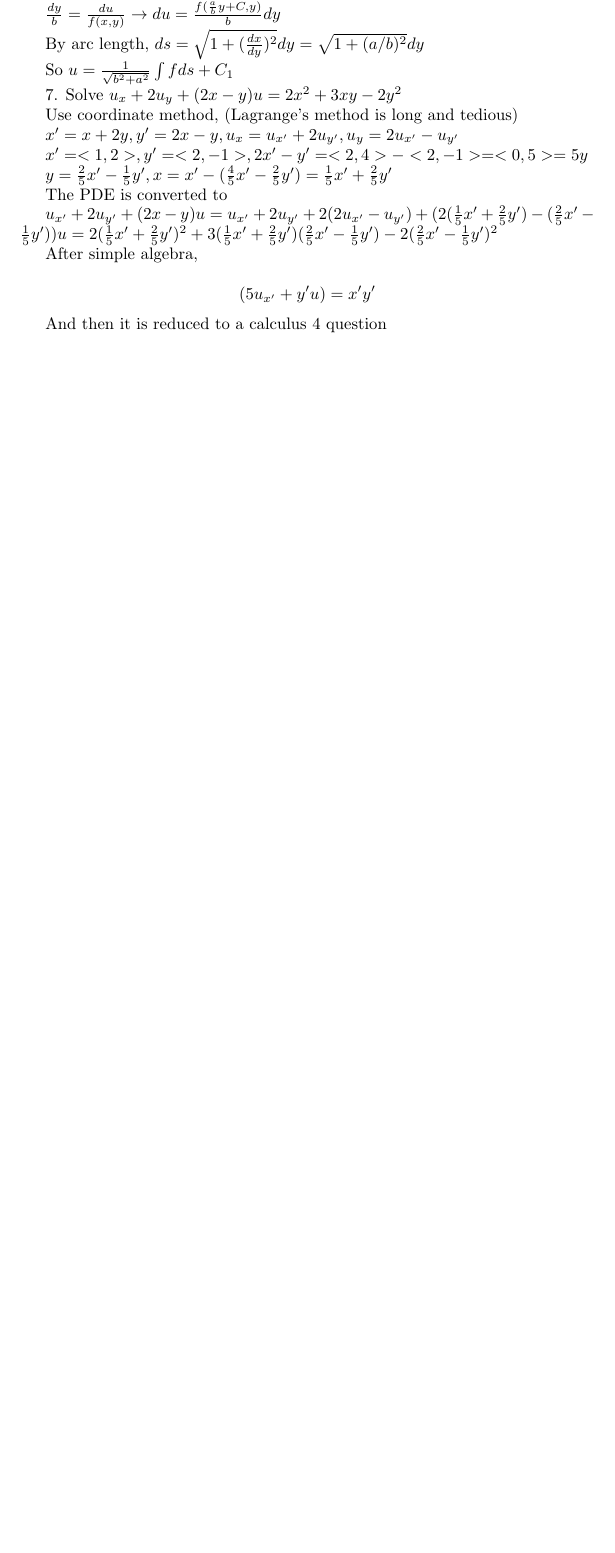
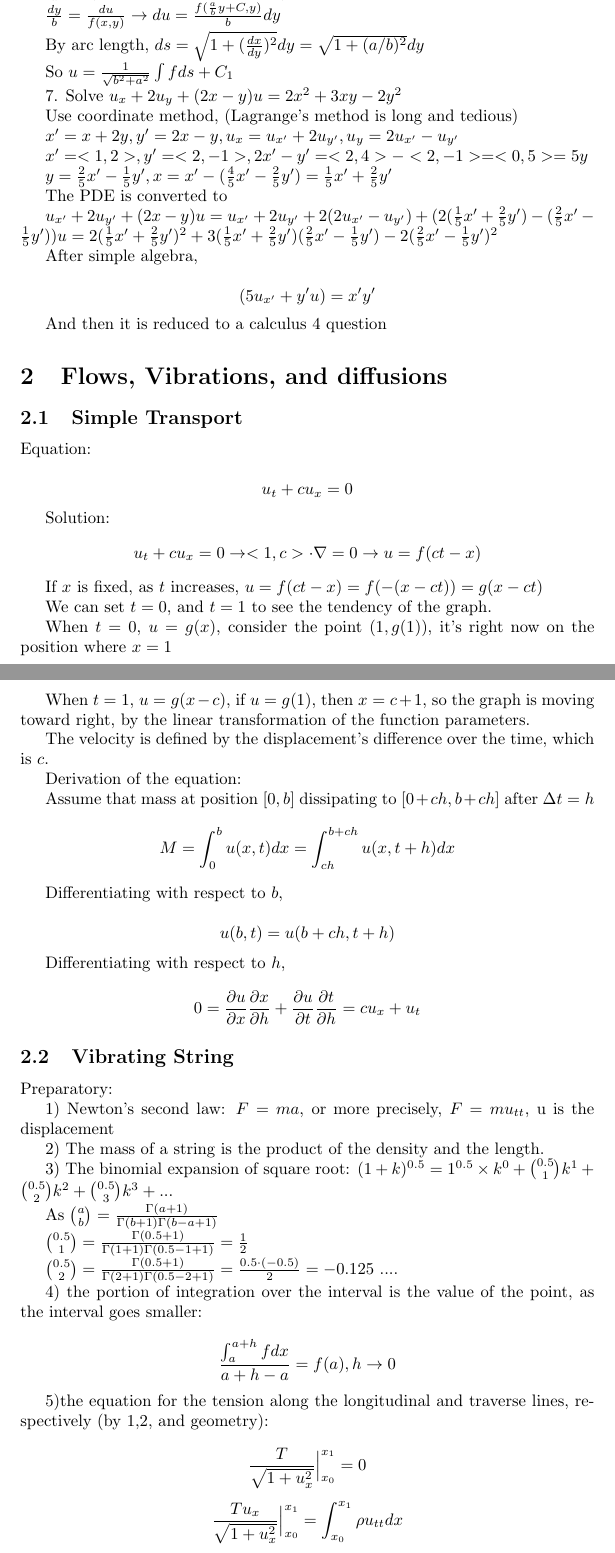
Before and after one commit to niyuzheno1/PDE, a LaTeX document (main.tex): part of page 4 of 4 before the commit and two parts of pages 4 and 5 of 7 after it, the two joined at a grey line, cut so that both start at the same text, the shorter picture padded with empty space. Compiled offline with pdfLaTeX.

Commit message:
Updates from ShareLaTeX

```diff
--- a/main.tex
+++ b/main.tex
@@ -1,5 +1,6 @@
 \documentclass{article}
 \usepackage[utf8]{inputenc}
+\usepackage{hyperref}
 
 \title{PDE}
 \author{waluigi120 }
@@ -191,3 +192,65 @@ After simple algebra,
 $$ (5u_{x'}+ y'u) = x'y'$$
 
 And then it is reduced to a calculus 4 question
+
+\section{Flows, Vibrations, and diffusions}
+
+\subsection{Simple Transport}
+Equation:
+
+$$u_t + cu_x = 0 $$
+
+Solution:
+$$u_t + cu_x = 0 \rightarrow <1,c> \cdot \nabla = 0 \rightarrow u = f(ct-x)$$
+
+If $x$ is fixed, as $t$ increases, $u=f(ct-x) = f(-(x-ct)) = g(x-ct)$
+
+We can set $t=0$, and $t = 1$ to see the tendency of the graph.
+
+When $t =0$, $u = g(x)$, consider the point $(1,g(1))$, it's right now on the position where $x=1$
+
+When $t =1$, $u = g(x-c)$, if $u = g(1)$, then $x = c+1$, so the graph is moving toward right, by the linear transformation of the function parameters.
+
+The velocity is defined by the displacement's difference over the time, which is $c$.
+
+Derivation of the equation:
+
+Assume that mass at position $[0,b]$ dissipating to $[0+ch,b+ch]$ after $\Delta t = h$
+$$M = \int_0^b u(x,t) dx = \int_{ch}^{b+ch} u(x,t+h) dx $$
+
+Differentiating with respect to $b$,
+
+$$ u(b,t)  =  u(b+ch,t+ h) $$
+
+Differentiating with respect to $h$,
+
+$$ 0 = \frac{\partial u}{\partial x}\frac{\partial x}{\partial h} + \frac{\partial u}{\partial t}\frac{\partial t}{\partial h}= cu_x+u_t$$
+
+
+
+\subsection{Vibrating String}
+
+Preparatory:
+
+1) Newton's second law: $F = ma$, or more precisely, $F = mu_{tt}$, u is the displacement
+
+2) The mass of a string is the product of the density and the length.
+
+3) The binomial expansion of square root: $(1+k)^{0.5} = 1^{0.5} \times k^0 + {0.5 \choose 1} k^1 + {0.5 \choose 2} k^2 + {0.5 \choose 3} k^3 + ...  $
+
+As ${a \choose b} = \frac{\Gamma(a+1)}{\Gamma(b+1)\Gamma(b-a+1)}$
+
+${0.5 \choose 1} = \frac{\Gamma(0.5+1)}{\Gamma(1+1)\Gamma(0.5-1+1)} = \frac{1}{2}$
+
+${0.5 \choose 2} = \frac{\Gamma(0.5+1)}{\Gamma(2+1)\Gamma(0.5-2+1)} = \frac{0.5 \cdot (-0.5)}{2} = -0.125$
+....
+
+4) the portion of integration over the interval is the value of the point, as the interval goes smaller:
+
+$$\frac{\int_a^{a+h} f dx}{a+h-a} = f(a), h \rightarrow 0$$
+
+5)the equation for the tension along the longitudinal and traverse lines, respectively (by 1,2, and geometry):
+
+$$\frac{T}{\sqrt{1+u_x^2}}\Big|_{x_0}^{x_1} = 0$$
+
+$$\frac{Tu_x}{\sqrt{1+u_x^2}}\Big|_{x_0}^{x_1} = \int_{x_0}^{x_1} \rho u_{tt} dx$$
```
Also changed, not shown: main.tex (72 more changed lines).
